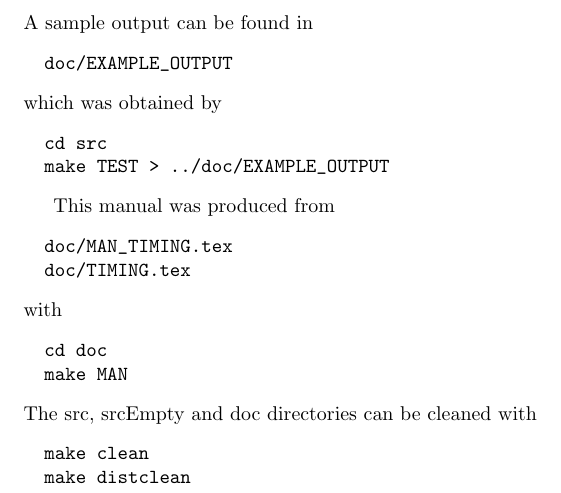
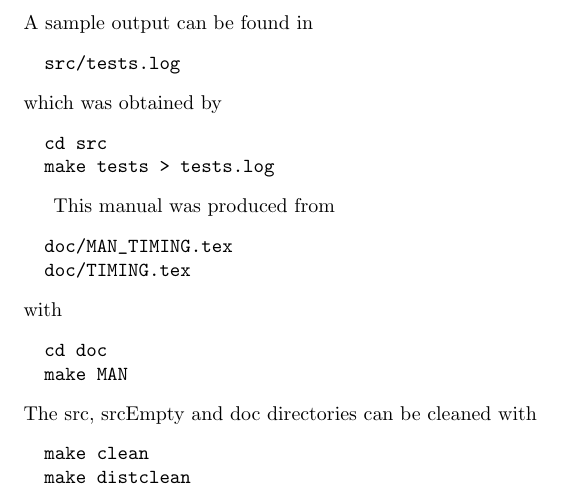
Before and after one commit to SWMFsoftware/util, a LaTeX document (TIMING/doc/MAN_TIMING.tex, which reads TIMING/doc/TIMING.tex): part of page 10 of 10, cut so that both start at the same text. Compiled offline with pdfLaTeX.

Commit message:
TEST --> tests EXAMPLE_OUTPUT --> tests.log

```diff
--- a/TIMING/doc/TIMING.tex
+++ b/TIMING/doc/TIMING.tex
@@ -522,12 +522,12 @@ provide 4 tests, which can be all executed with
 \end{verbatim}
 A sample output can be found in
 \begin{verbatim}
-  doc/EXAMPLE_OUTPUT
+  src/tests.log
 \end{verbatim}
 which was obtained by
 \begin{verbatim}
   cd src
-  make TEST > ../doc/EXAMPLE_OUTPUT
+  make tests > tests.log
 \end{verbatim}
 
 This manual was produced from
```
Also changed, not shown: TIMING/doc/TIMING.tex (2 more changed lines).
